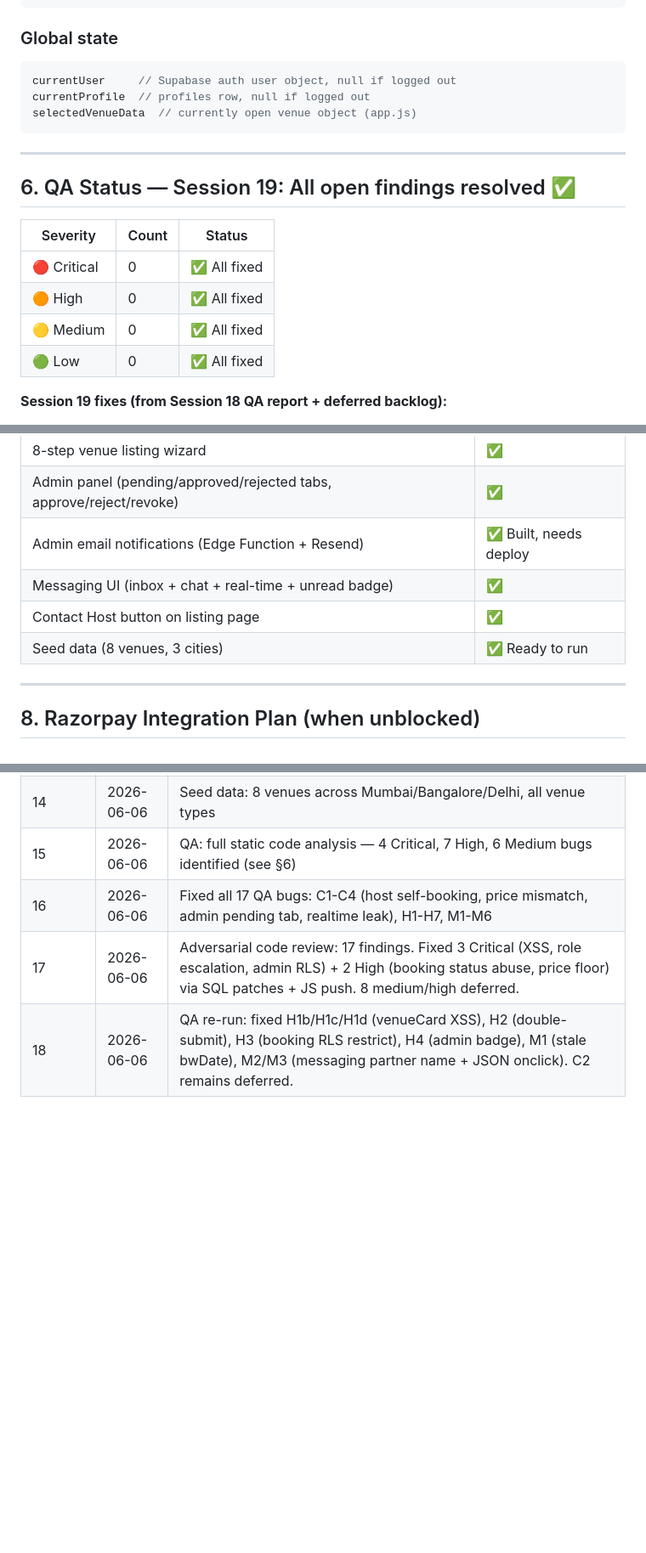
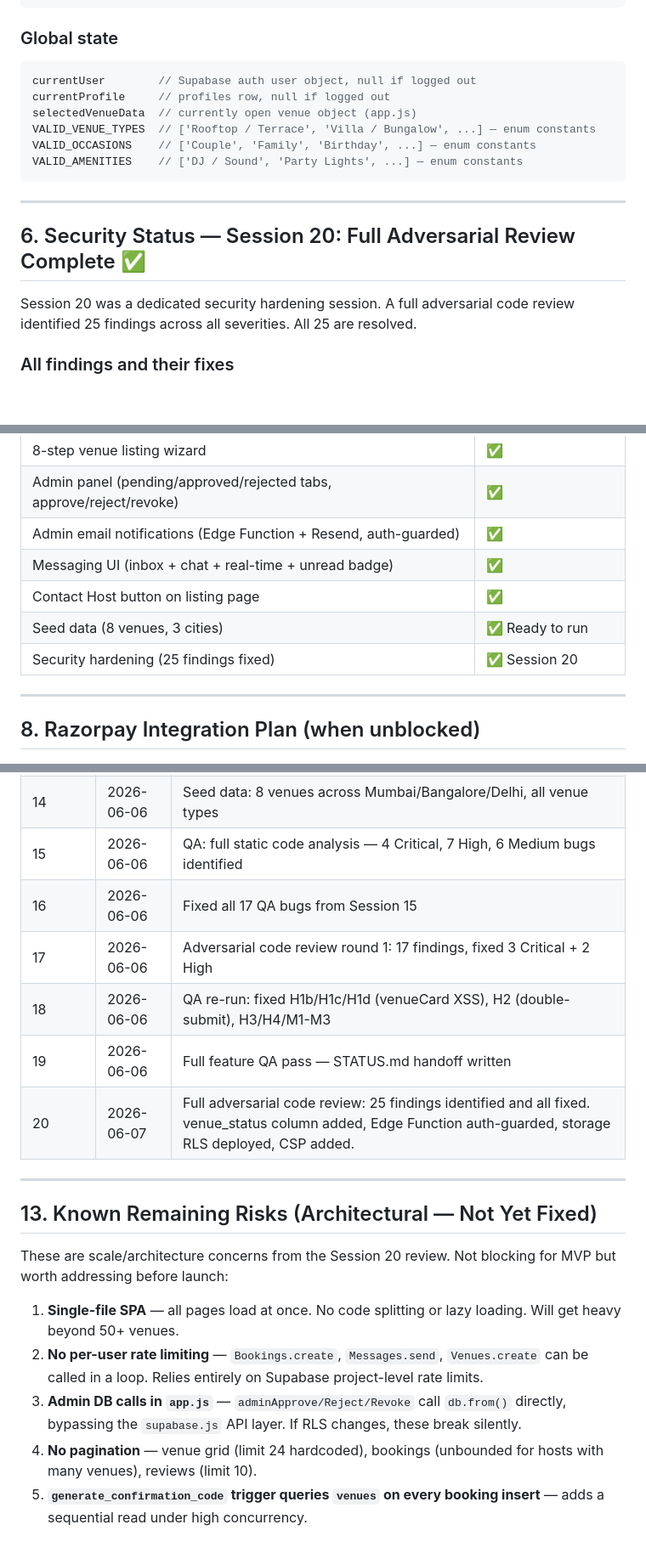
Before and after one commit to ratishkp83/partyhouse, a Markdown page: .claude/STATUS.md, 3 parts joined by grey strips. Shown at 85% size. Drawn GitHub-style; blank space fills up the shorter version.

````diff
--- a/.claude/STATUS.md
+++ b/.claude/STATUS.md
@@ -138,21 +148,19 @@ Notify.venueRejected(venueId, reason)
 
 ### Global state
 ```js
-currentUser     // Supabase auth user object, null if logged out
-currentProfile  // profiles row, null if logged out
+currentUser        // Supabase auth user object, null if logged out
+currentProfile     // profiles row, null if logged out
 selectedVenueData  // currently open venue object (app.js)
+VALID_VENUE_TYPES  // ['Rooftop / Terrace', 'Villa / Bungalow', ...] — enum constants
+VALID_OCCASIONS    // ['Couple', 'Family', 'Birthday', ...] — enum constants
+VALID_AMENITIES    // ['DJ / Sound', 'Party Lights', ...] — enum constants
 ```
 
 ---
 
-## 6. QA Status — Session 19: All open findings resolved ✅
+## 6. Security Status — Session 20: Full Adversarial Review Complete ✅
 
-| Severity | Count | Status |
-|---|---|---|
-| 🔴 Critical | 0 | ✅ All fixed |
-| 🟠 High | 0 | ✅ All fixed |
-| 🟡 Medium | 0 | ✅ All fixed |
-| 🟢 Low | 0 | ✅ All fixed |
+Session 20 was a dedicated security hardening session. A full adversarial code review identified 25 findings across all severities. All 25 are resolved.
 
-**Session 19 fixes (from Session 18 QA report + deferred backlog):**
+### All findings and their fixes
 
@@ -211,10 +212,11 @@ selectedVenueData  // currently open venue object (app.js)
 | Edit Listing (4-tab modal, pre-filled, re-review on name/desc change) | ✅ |
 | 8-step venue listing wizard | ✅ |
 | Admin panel (pending/approved/rejected tabs, approve/reject/revoke) | ✅ |
-| Admin email notifications (Edge Function + Resend) | ✅ Built, needs deploy |
+| Admin email notifications (Edge Function + Resend, auth-guarded) | ✅ |
 | Messaging UI (inbox + chat + real-time + unread badge) | ✅ |
 | Contact Host button on listing page | ✅ |
 | Seed data (8 venues, 3 cities) | ✅ Ready to run |
+| Security hardening (25 findings fixed) | ✅ Session 20 |
 
 ---
 
@@ -413,7 +307,21 @@ Use this prompt in a fresh Claude session with the full codebase pasted or attac
 | 12 | 2026-06-05 | Edit Listing: 4-tab modal, pre-filled from DB, re-review on name/desc change |
 | 13 | 2026-06-05 | Admin notifications: notify Edge Function, 3 email types, Resend templates |
 | 14 | 2026-06-06 | Seed data: 8 venues across Mumbai/Bangalore/Delhi, all venue types |
-| 15 | 2026-06-06 | QA: full static code analysis — 4 Critical, 7 High, 6 Medium bugs identified (see §6) |
-| 16 | 2026-06-06 | Fixed all 17 QA bugs: C1-C4 (host self-booking, price mismatch, admin pending tab, realtime leak), H1-H7, M1-M6 |
-| 17 | 2026-06-06 | Adversarial code review: 17 findings. Fixed 3 Critical (XSS, role escalation, admin RLS) + 2 High (booking status abuse, price floor) via SQL patches + JS push. 8 medium/high deferred. |
-| 18 | 2026-06-06 | QA re-run: fixed H1b/H1c/H1d (venueCard XSS), H2 (double-submit), H3 (booking RLS restrict), H4 (admin badge), M1 (stale bwDate), M2/M3 (messaging partner name + JSON onclick). C2 remains deferred. |
+| 15 | 2026-06-06 | QA: full static code analysis — 4 Critical, 7 High, 6 Medium bugs identified |
+| 16 | 2026-06-06 | Fixed all 17 QA bugs from Session 15 |
+| 17 | 2026-06-06 | Adversarial code review round 1: 17 findings, fixed 3 Critical + 2 High |
+| 18 | 2026-06-06 | QA re-run: fixed H1b/H1c/H1d (venueCard XSS), H2 (double-submit), H3/H4/M1-M3 |
+| 19 | 2026-06-06 | Full feature QA pass — STATUS.md handoff written |
+| 20 | 2026-06-07 | Full adversarial code review: 25 findings identified and all fixed. venue_status column added, Edge Function auth-guarded, storage RLS deployed, CSP added. |
+
+---
+
+## 13. Known Remaining Risks (Architectural — Not Yet Fixed)
+
+These are scale/architecture concerns from the Session 20 review. Not blocking for MVP but worth addressing before launch:
+
+1. **Single-file SPA** — all pages load at once. No code splitting or lazy loading. Will get heavy beyond 50+ venues.
+2. **No per-user rate limiting** — `Bookings.create`, `Messages.send`, `Venues.create` can be called in a loop. Relies entirely on Supabase project-level rate limits.
+3. **Admin DB calls in `app.js`** — `adminApprove/Reject/Revoke` call `db.from()` directly, bypassing the `supabase.js` API layer. If RLS changes, these break silently.
+4. **No pagination** — venue grid (limit 24 hardcoded), bookings (unbounded for hosts with many venues), reviews (limit 10).
+5. **`generate_confirmation_code` trigger queries `venues` on every booking insert** — adds a sequential read under high concurrency.
````
Also changed, not shown: other parts of .claude/STATUS.md (+57 -162 lines).
